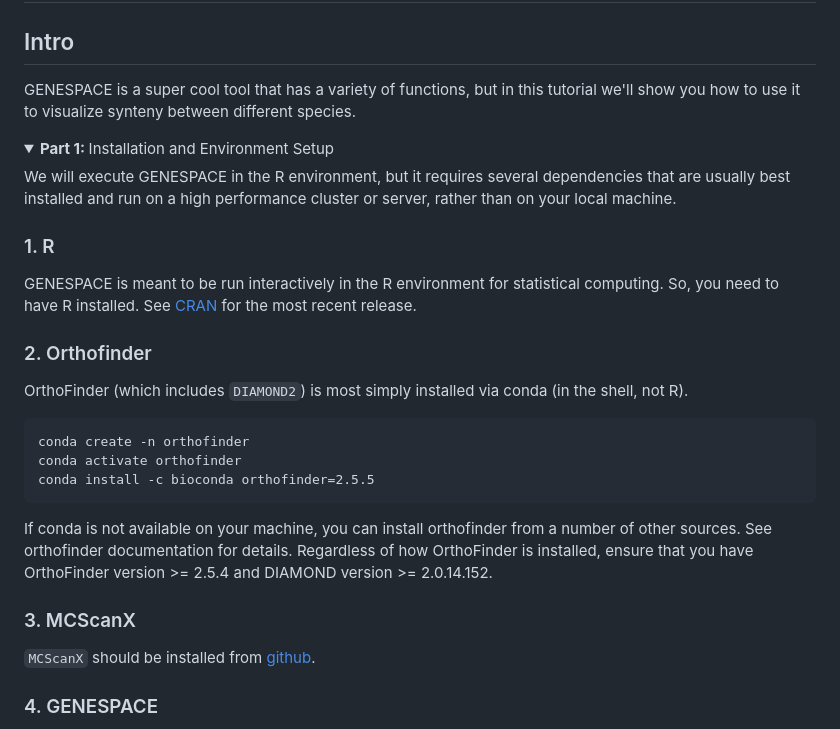
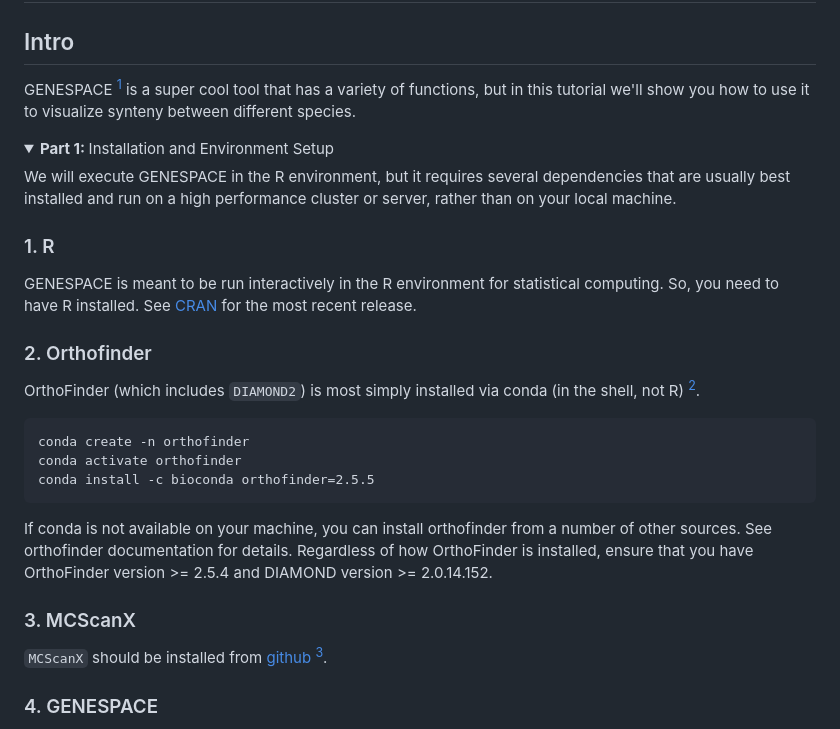
Before and after one commit to raywray/Genespace_For_Dummies, a Markdown page: README.md, the part around one of its changes. Drawn GitHub-style; folded sections open.

````diff
--- a/README.md
+++ b/README.md
@@ -1,6 +1,6 @@
 # Genespace For Beginners
 ## Intro
-GENESPACE is a super cool tool that has a variety of functions, but in this tutorial we'll show you how to use it to visualize synteny between different species.
+GENESPACE [^1] is a super cool tool that has a variety of functions, but in this tutorial we'll show you how to use it to visualize synteny between different species.
 
 <details>
 <summary><strong> Part 1: </strong> Installation and Environment Setup </summary>
@@ -10,7 +10,7 @@ We will execute GENESPACE in the R environment, but it requires several dependen
 GENESPACE is meant to be run interactively in the R environment for statistical computing. So, you need to have R installed. See [CRAN](https://www.r-project.org/) for the most recent release.
 
 ### 2. Orthofinder
-OrthoFinder (which includes `DIAMOND2`) is most simply installed via conda (in the shell, not R).
+OrthoFinder (which includes `DIAMOND2`) is most simply installed via conda (in the shell, not R) [^2].
 ```{bash}
 conda create -n orthofinder
 conda activate orthofinder
@@ -20,7 +20,7 @@ If conda is not available on your machine, you can install orthofinder from a nu
 Regardless of how OrthoFinder is installed, ensure that you have OrthoFinder version >= 2.5.4 and DIAMOND version >= 2.0.14.152.
 
 ### 3. MCScanX
-`MCScanX` should be installed from [github](https://github.com/wyp1125/MCScanX).
+`MCScanX` should be installed from [github](https://github.com/wyp1125/MCScanX) [^3].
 
 ### 4. GENESPACE
 Once the above dependencies are installed, start an R instance. If you made a conda environment, its useful to open R directly from that environment so that OrthoFinder stays in the path.
````
Also changed, not shown: other parts of README.md (+6 -0 lines).
